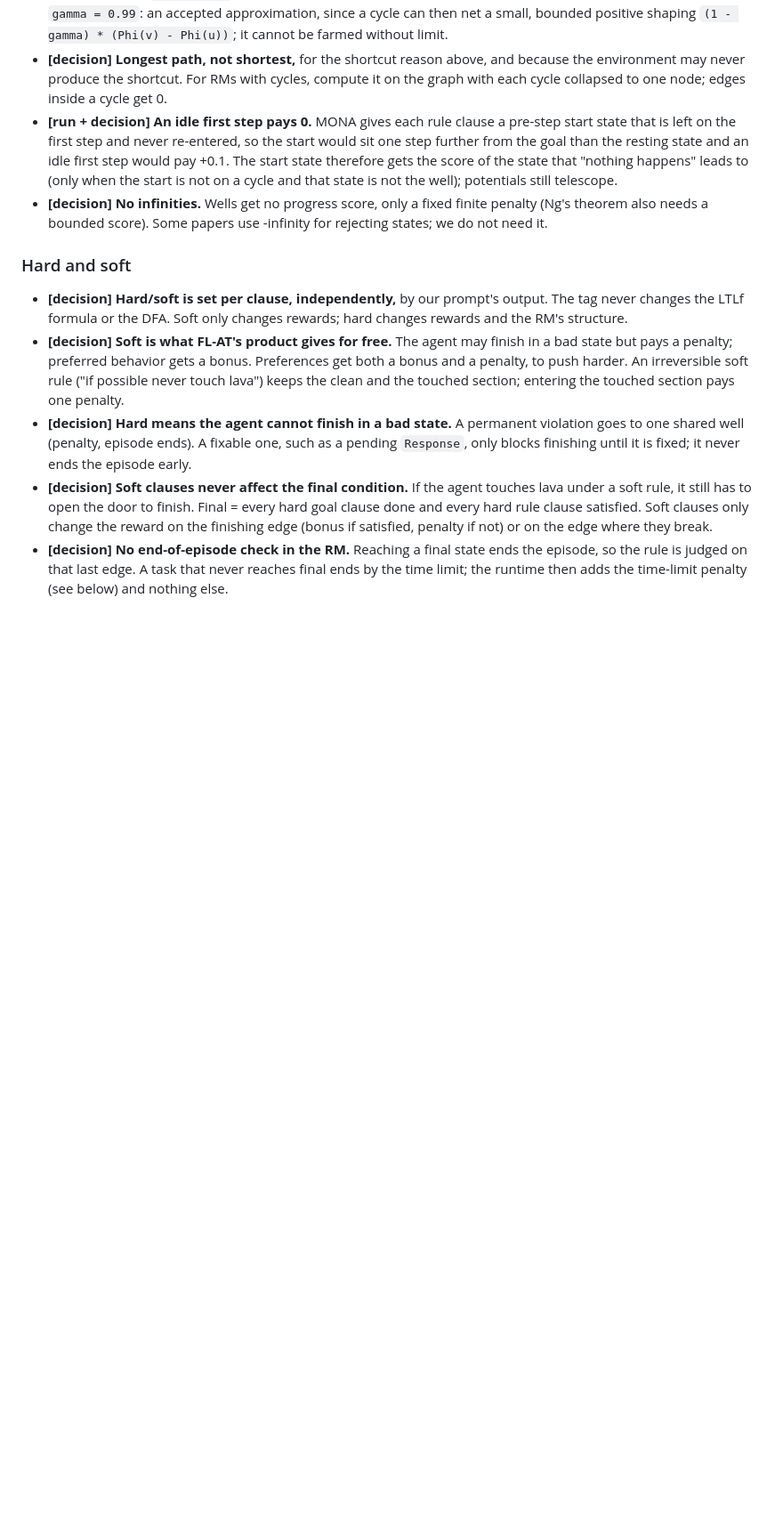
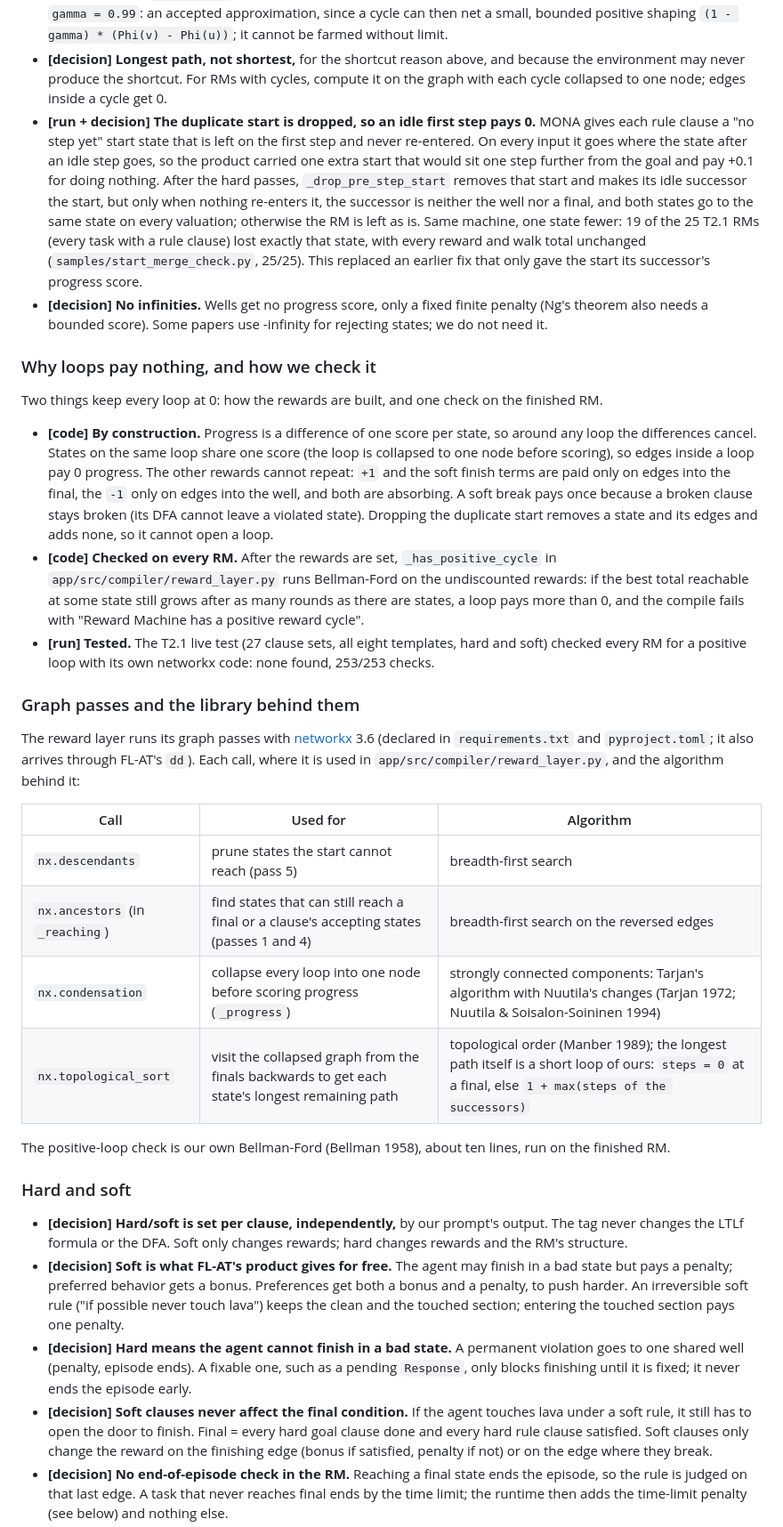
Before and after one commit to MiquelGomezCorral/TFM-schema-rm-rl, a Markdown page: docs/COMPILER_REWARD_DESIGN.md, the part around one of its changes. Shown at 89% size. Rendered like a GitHub page; blank space fills up the shorter version.

Commit message:
docs: describe the start merge, graph passes, retry and template catalog
Co-Authored-By: Claude Opus 5.5 <noreply@anthropic.com>

```diff
--- a/docs/COMPILER_REWARD_DESIGN.md
+++ b/docs/COMPILER_REWARD_DESIGN.md
@@ -142,14 +142,53 @@ allowed to be empty. Other pipeline steps own the rest.
 - **[decision] Longest path, not shortest,** for the shortcut reason above, and because the
   environment may never produce the shortcut. For RMs with cycles, compute it on the graph with
   each cycle collapsed to one node; edges inside a cycle get 0.
-- **[run + decision] An idle first step pays 0.** MONA gives each rule clause a pre-step start
-  state that is left on the first step and never re-entered, so the start would sit one step further
-  from the goal than the resting state and an idle first step would pay +0.1. The start state
-  therefore gets the score of the state that "nothing happens" leads to (only when the start is not
-  on a cycle and that state is not the well); potentials still telescope.
+- **[run + decision] The duplicate start is dropped, so an idle first step pays 0.** MONA gives
+  each rule clause a "no step yet" start state that is left on the first step and never re-entered.
+  On every input it goes where the state after an idle step goes, so the product carried one extra
+  start that would sit one step further from the goal and pay +0.1 for doing nothing. After the hard
+  passes, `_drop_pre_step_start` removes that start and makes its idle successor the start, but only
+  when nothing re-enters it, the successor is neither the well nor a final, and both states go to
+  the same state on every valuation; otherwise the RM is left as is. Same machine, one state fewer:
+  19 of the 25 T2.1 RMs (every task with a rule clause) lost exactly that state, with every reward
+  and walk total unchanged (`samples/start_merge_check.py`, 25/25). This replaced an earlier fix
+  that only gave the start its successor's progress score.
 - **[decision] No infinities.** Wells get no progress score, only a fixed finite penalty
   (Ng's theorem also needs a bounded score). Some papers use -infinity for rejecting states; we
   do not need it.
+
+### Why loops pay nothing, and how we check it
+
+Two things keep every loop at 0: how the rewards are built, and one check on the finished RM.
+
+- **[code] By construction.** Progress is a difference of one score per state, so around any loop
+  the differences cancel. States on the same loop share one score (the loop is collapsed to one
+  node before scoring), so edges inside a loop pay 0 progress. The other rewards cannot repeat:
+  `+1` and the soft finish terms are paid only on edges into the final, the `-1` only on edges
+  into the well, and both are absorbing. A soft break pays once because a broken clause stays
+  broken (its DFA cannot leave a violated state). Dropping the duplicate start removes a state and
+  its edges and adds none, so it cannot open a loop.
+- **[code] Checked on every RM.** After the rewards are set, `_has_positive_cycle` in
+  `app/src/compiler/reward_layer.py` runs Bellman-Ford on the undiscounted rewards: if the best
+  total reachable at some state still grows after as many rounds as there are states, a loop pays
+  more than 0, and the compile fails with "Reward Machine has a positive reward cycle".
+- **[run] Tested.** The T2.1 live test (27 clause sets, all eight templates, hard and soft)
+  checked every RM for a positive loop with its own networkx code: none found, 253/253 checks.
+
+### Graph passes and the library behind them
+
+The reward layer runs its graph passes with [networkx](https://networkx.org/) 3.6 (declared in
+`requirements.txt` and `pyproject.toml`; it also arrives through FL-AT's `dd`). Each call, where
+it is used in `app/src/compiler/reward_layer.py`, and the algorithm behind it:
+
+| Call | Used for | Algorithm |
+|---|---|---|
+| `nx.descendants` | prune states the start cannot reach (pass 5) | breadth-first search |
+| `nx.ancestors` (in `_reaching`) | find states that can still reach a final or a clause's accepting states (passes 1 and 4) | breadth-first search on the reversed edges |
+| `nx.condensation` | collapse every loop into one node before scoring progress (`_progress`) | strongly connected components: Tarjan's algorithm with Nuutila's changes (Tarjan 1972; Nuutila & Soisalon-Soininen 1994) |
+| `nx.topological_sort` | visit the collapsed graph from the finals backwards to get each state's longest remaining path | topological order (Manber 1989); the longest path itself is a short loop of ours: `steps = 0` at a final, else `1 + max(steps of the successors)` |
+
+The positive-loop check is our own Bellman-Ford (Bellman 1958), about ten lines, run on
+the finished RM.
 
 ### Hard and soft
 
```
Also changed, not shown: other parts of docs/COMPILER_REWARD_DESIGN.md (+13 -2 lines), docs/LTLF_TASK_LANGUAGE.md (+4 -1 lines), 1 other file.
